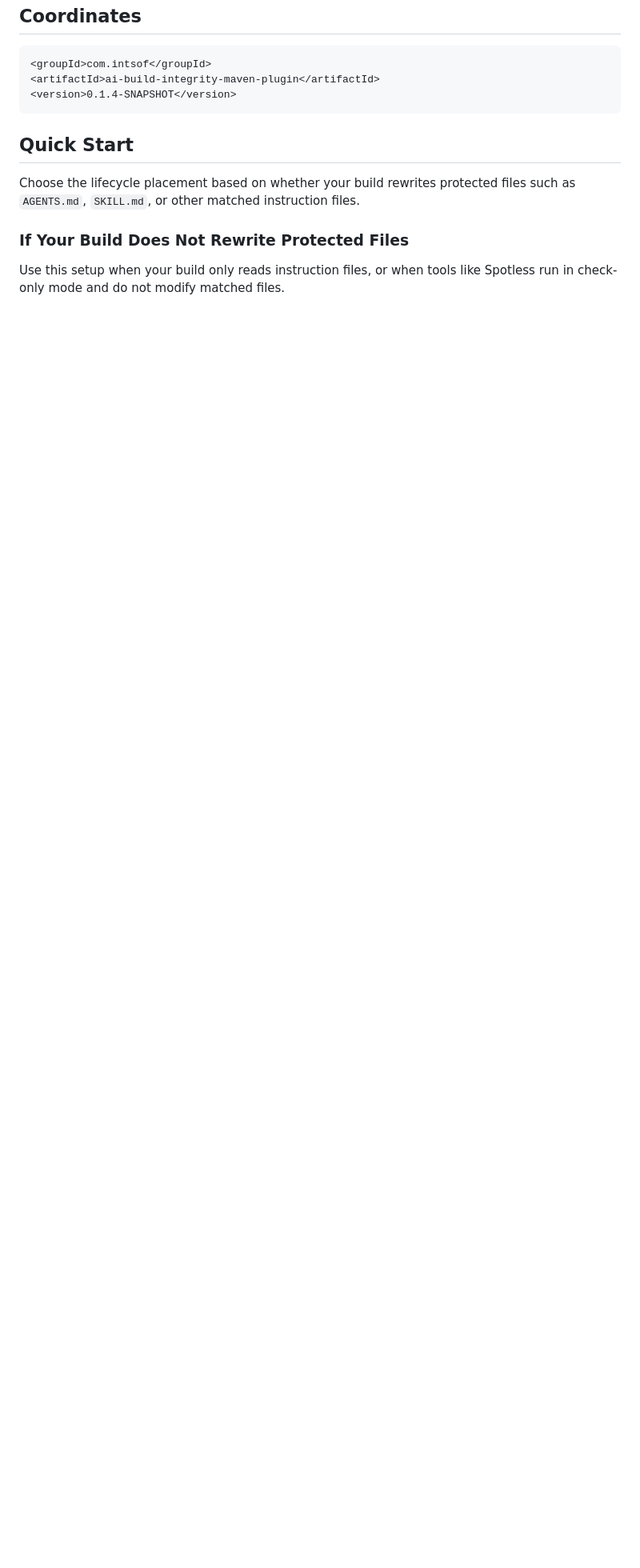
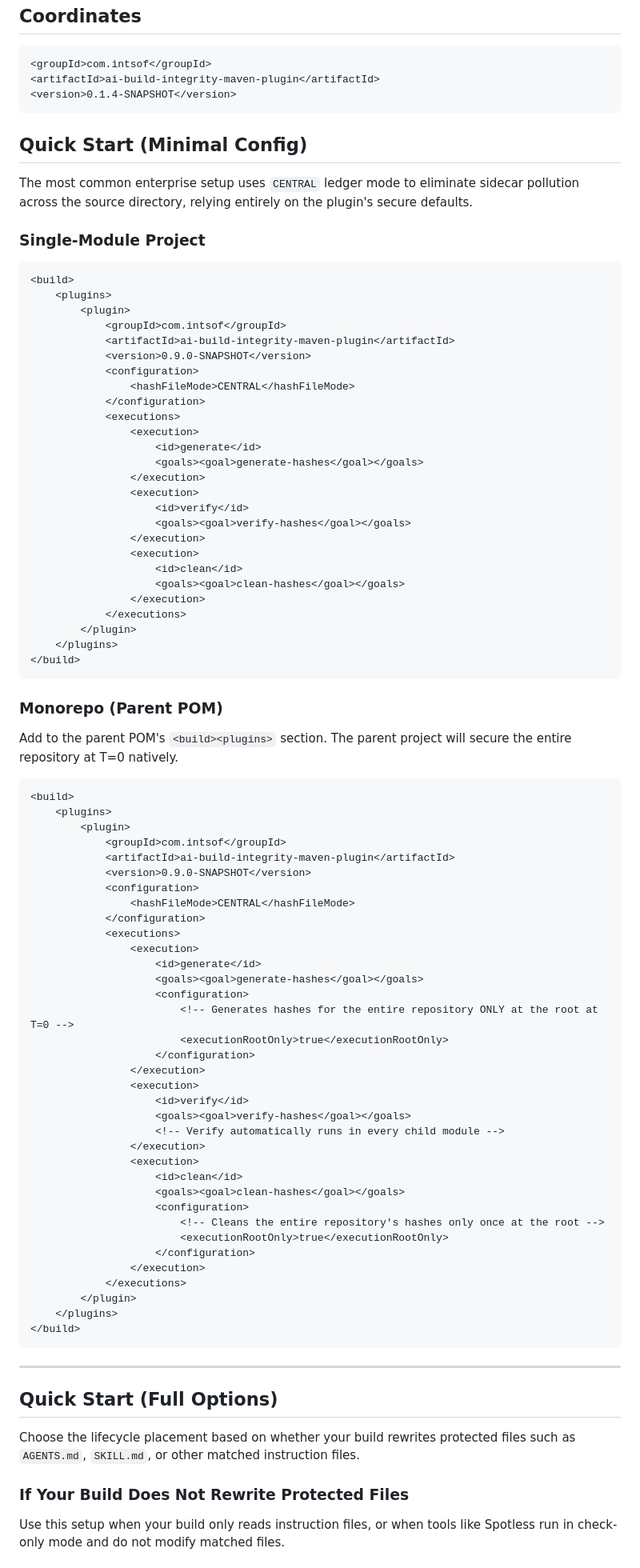
Before and after one commit to intersoftdatalabs-in/ai-build-integrity-maven-plugin, a Markdown page: README.md, the part around one of its changes. Shown at 80% size. GitHub-like rendering; blank space fills up the shorter version.

Commit message:
docs: Add minimal configuration examples and rename existing quick start sections to full options in usage documentation.

````diff
--- a/README.md
+++ b/README.md
@@ -33,7 +33,86 @@ This ensures supply-chain integrity for AI instructions throughout the build lif
 <version>0.1.4-SNAPSHOT</version>
 ```
 
-## Quick Start
+## Quick Start (Minimal Config)
+
+The most common enterprise setup uses `CENTRAL` ledger mode to eliminate sidecar pollution across the source directory, relying entirely on the plugin's secure defaults.
+
+### Single-Module Project
+
+```xml
+<build>
+    <plugins>
+        <plugin>
+            <groupId>com.intsof</groupId>
+            <artifactId>ai-build-integrity-maven-plugin</artifactId>
+            <version>0.9.0-SNAPSHOT</version>
+            <configuration>
+                <hashFileMode>CENTRAL</hashFileMode>
+            </configuration>
+            <executions>
+                <execution>
+                    <id>generate</id>
+                    <goals><goal>generate-hashes</goal></goals>
+                </execution>
+                <execution>
+                    <id>verify</id>
+                    <goals><goal>verify-hashes</goal></goals>
+                </execution>
+                <execution>
+                    <id>clean</id>
+                    <goals><goal>clean-hashes</goal></goals>
+                </execution>
+            </executions>
+        </plugin>
+    </plugins>
+</build>
+```
+
+### Monorepo (Parent POM)
+
+Add to the parent POM's `<build><plugins>` section. The parent project will secure the entire repository at T=0 natively.
+
+```xml
+<build>
+    <plugins>
+        <plugin>
+            <groupId>com.intsof</groupId>
+            <artifactId>ai-build-integrity-maven-plugin</artifactId>
+            <version>0.9.0-SNAPSHOT</version>
+            <configuration>
+                <hashFileMode>CENTRAL</hashFileMode>
+            </configuration>
+            <executions>
+                <execution>
+                    <id>generate</id>
+                    <goals><goal>generate-hashes</goal></goals>
+                    <configuration>
+                        <!-- Generates hashes for the entire repository ONLY at the root at T=0 -->
+                        <executionRootOnly>true</executionRootOnly>
+                    </configuration>
+                </execution>
+                <execution>
+                    <id>verify</id>
+                    <goals><goal>verify-hashes</goal></goals>
+                    <!-- Verify automatically runs in every child module -->
+                </execution>
+                <execution>
+                    <id>clean</id>
+                    <goals><goal>clean-hashes</goal></goals>
+                    <configuration>
+                        <!-- Cleans the entire repository's hashes only once at the root -->
+                        <executionRootOnly>true</executionRootOnly>
+                    </configuration>
+                </execution>
+            </executions>
+        </plugin>
+    </plugins>
+</build>
+```
+
+---
+
+## Quick Start (Full Options)
 
 Choose the lifecycle placement based on whether your build rewrites protected files such as `AGENTS.md`, `SKILL.md`, or other matched instruction files.
 
````
Also changed, not shown: other parts of README.md (+2 -2 lines), 1 other file.
